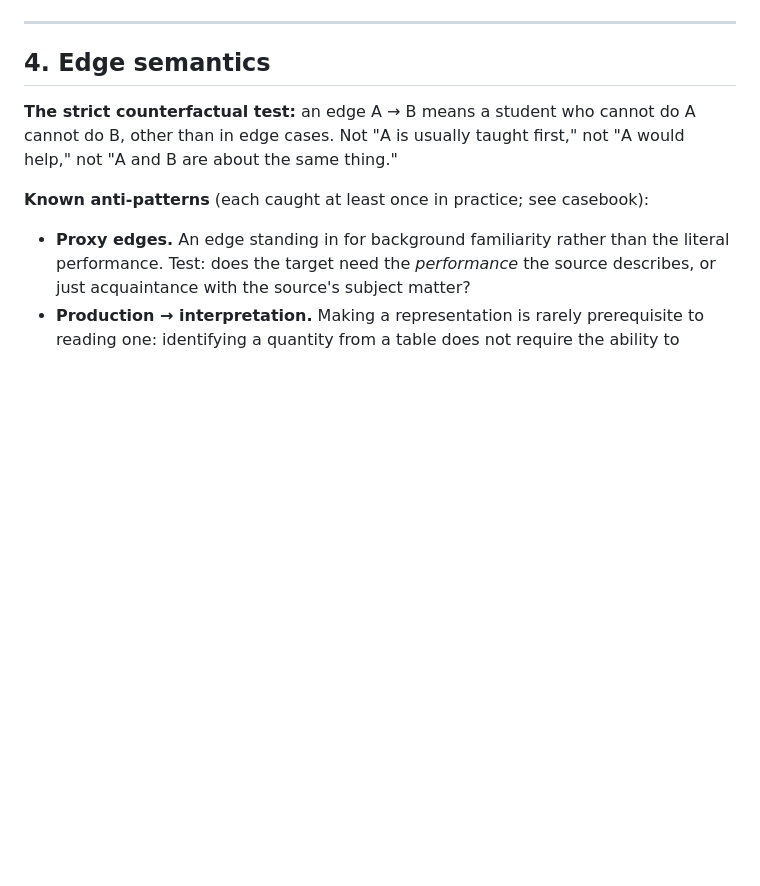
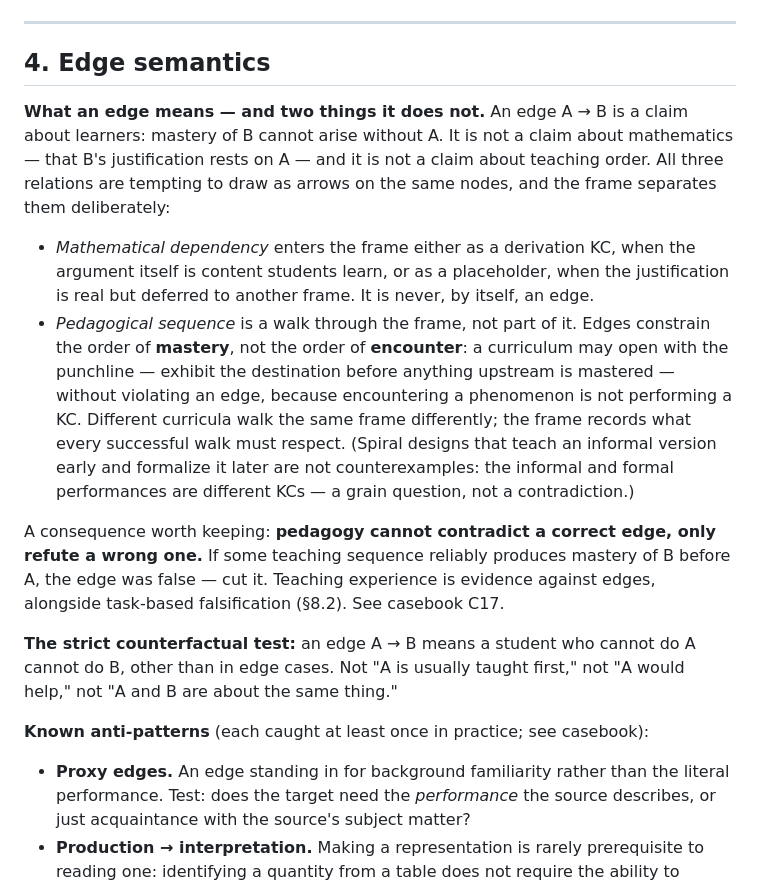
Before and after one commit to wgmccallum/living-map, a Markdown page: FRAME_AUTHORING_STANDARDS.md, the part around the change. GitHub-like rendering; blank space fills up the shorter version.

```diff
--- a/FRAME_AUTHORING_STANDARDS.md
+++ b/FRAME_AUTHORING_STANDARDS.md
@@ -108,6 +108,31 @@ its absence is an audit signal (§7).
 ---
 
 ## 4. Edge semantics
+
+**What an edge means — and two things it does not.** An edge A → B is a claim about
+learners: mastery of B cannot arise without A. It is not a claim about mathematics —
+that B's justification rests on A — and it is not a claim about teaching order. All
+three relations are tempting to draw as arrows on the same nodes, and the frame
+separates them deliberately:
+
+- *Mathematical dependency* enters the frame either as a derivation KC, when the
+  argument itself is content students learn, or as a placeholder, when the
+  justification is real but deferred to another frame. It is never, by itself,
+  an edge.
+- *Pedagogical sequence* is a walk through the frame, not part of it. Edges
+  constrain the order of **mastery**, not the order of **encounter**: a curriculum
+  may open with the punchline — exhibit the destination before anything upstream is
+  mastered — without violating an edge, because encountering a phenomenon is not
+  performing a KC. Different curricula walk the same frame differently; the frame
+  records what every successful walk must respect. (Spiral designs that teach an
+  informal version early and formalize it later are not counterexamples: the
+  informal and formal performances are different KCs — a grain question, not a
+  contradiction.)
+
+A consequence worth keeping: **pedagogy cannot contradict a correct edge, only
+refute a wrong one.** If some teaching sequence reliably produces mastery of B
+before A, the edge was false — cut it. Teaching experience is evidence against
+edges, alongside task-based falsification (§8.2). See casebook C17.
 
 **The strict counterfactual test:** an edge A → B means a student who cannot do A
 cannot do B, other than in edge cases. Not "A is usually taught first," not "A would
```
Also changed, not shown: FRAME_AUTHORING_CASEBOOK.md (+28 -0 lines).
